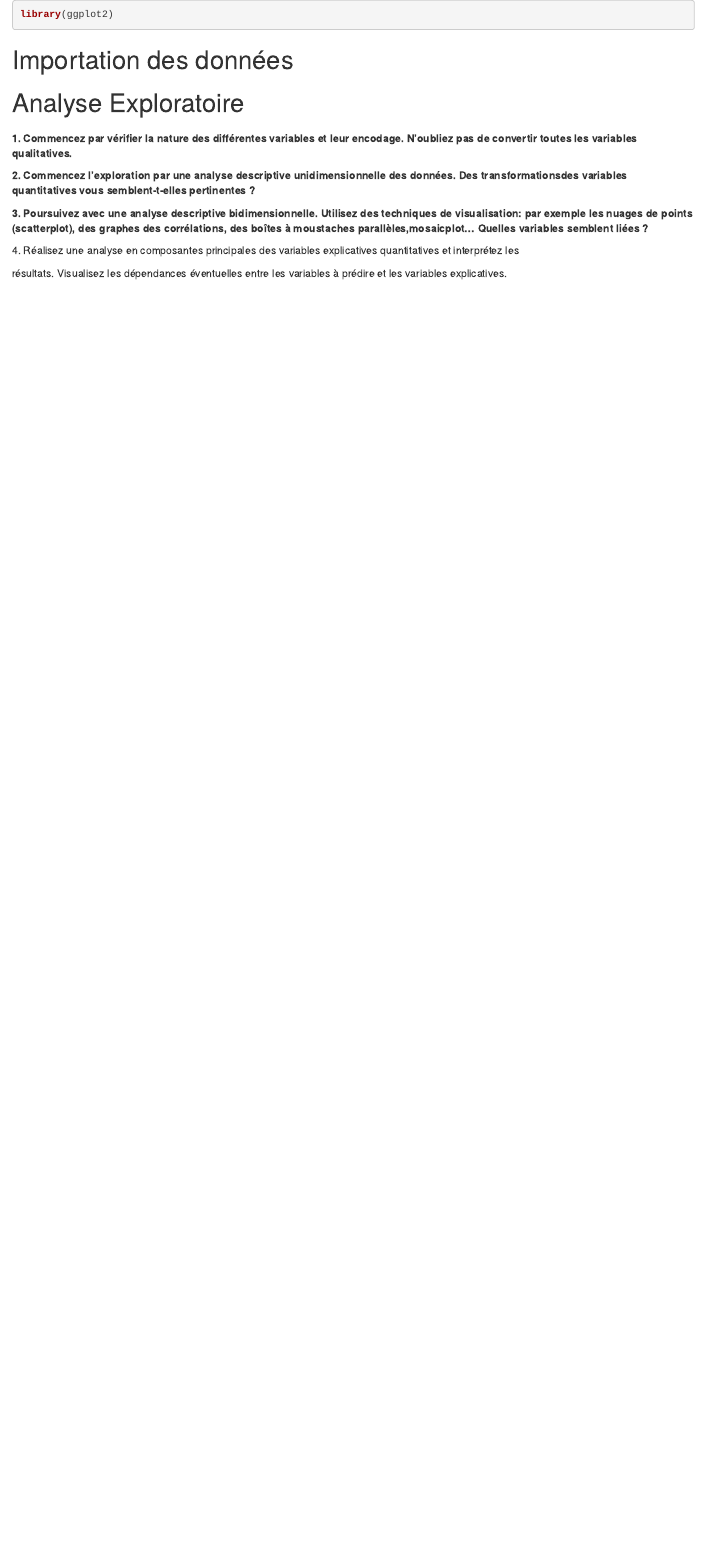
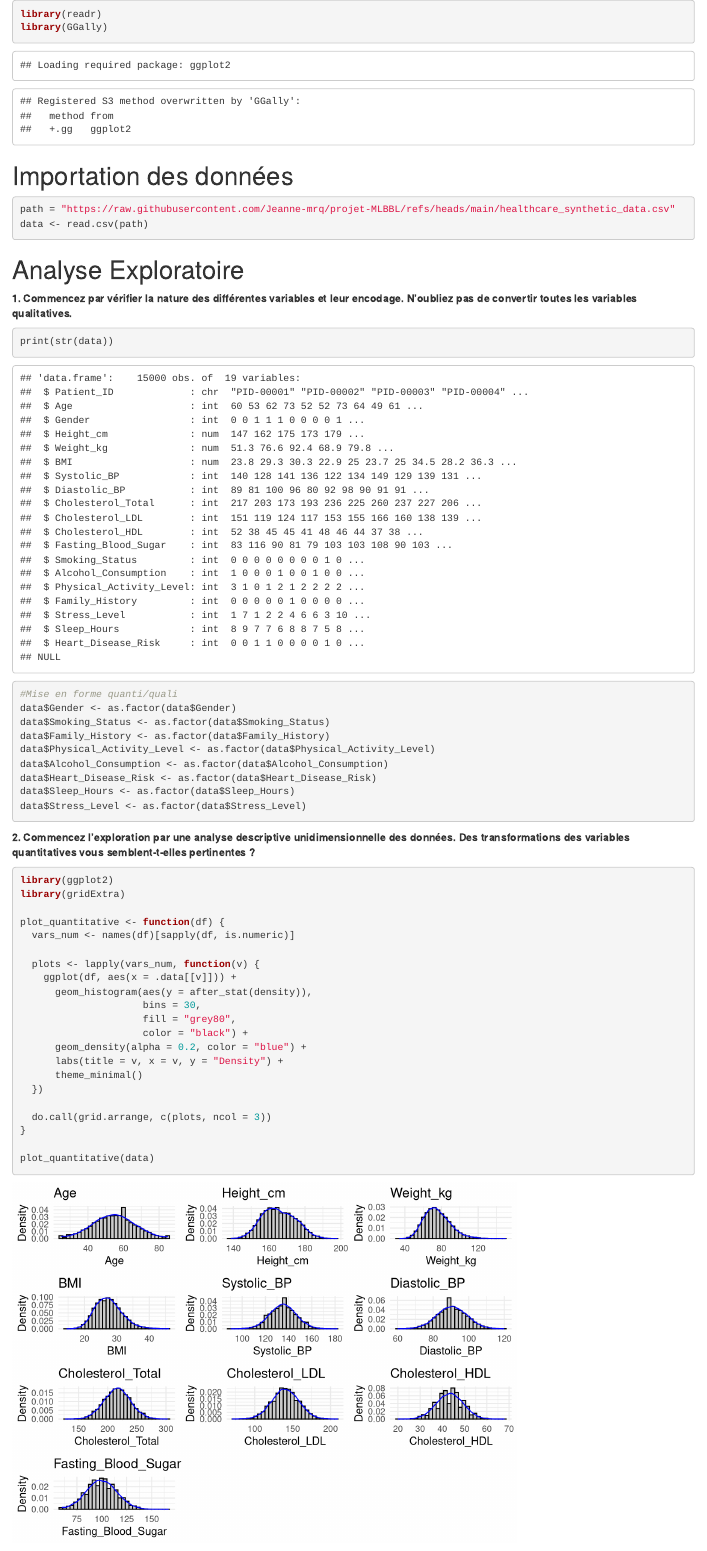
Before and after one commit to Jeanne-mrq/projet-MLBBL, an R Markdown document (Notebook_R.rmd): the page in a window 1100 px wide, from its top. Rendered offline with R 4.5, knitr and Pandoc, with nearby package versions; some code elsewhere in the file could not run offline.

Commit message:
push de plot

````diff
--- a/Notebook_R.rmd
+++ b/Notebook_R.rmd
@@ -1,25 +1,57 @@
 ```{r}
-library(ggplot2)
+library(readr)
+library(GGally)
 ```
 
 # Importation des données
 
 ```{r}
-
+path = "https://raw.githubusercontent.com/Jeanne-mrq/projet-MLBBL/refs/heads/main/healthcare_synthetic_data.csv"
+data <- read.csv(path)
 ```
 
 # Analyse Exploratoire
 
-##
+**1. Commencez par vérifier la nature des différentes variables et leur encodage. N’oubliez pas de convertir toutes les variables qualitatives.**
+
+```{r}
+print(str(data))
+
+#Mise en forme quanti/quali
+data$Gender <- as.factor(data$Gender)
+data$Smoking_Status <- as.factor(data$Smoking_Status)
+data$Family_History <- as.factor(data$Family_History)
+data$Physical_Activity_Level <- as.factor(data$Physical_Activity_Level)
+data$Alcohol_Consumption <- as.factor(data$Alcohol_Consumption)
+data$Heart_Disease_Risk <- as.factor(data$Heart_Disease_Risk)
+data$Sleep_Hours <- as.factor(data$Sleep_Hours)
+data$Stress_Level <- as.factor(data$Stress_Level)
 
 
+```
 
+**2. Commencez l’exploration par une analyse descriptive unidimensionnelle des données. Des transformations des variables quantitatives vous semblent-t-elles pertinentes ?**
 
+```{r}
 
+library(ggplot2)
+library(gridExtra)
 
+plot_quantitative <- function(df) {
+  vars_num <- names(df)[sapply(df, is.numeric)]
 
+  plots <- lapply(vars_num, function(v) {
+    ggplot(df, aes(x = .data[[v]])) +
+      geom_histogram(aes(y = after_stat(density)),
+                     bins = 30,
+                     fill = "grey80",
+                     color = "black") +
+      geom_density(alpha = 0.2, color = "blue") +
+      labs(title = v, x = v, y = "Density") +
+      theme_minimal()
+  })
 
+  do.call(grid.arrange, c(plots, ncol = 3))
+}
 
-**1. Commencez par vérifier la nature des différentes variables et leur encodage. N’oubliez pas de convertir toutes les variables qualitatives.**
-
-**2. Commencez l’exploration par une analyse descriptive unidimensionnelle des données. Des transformationsdes variables quantitatives vous semblent-t-elles pertinentes ?**
+plot_quantitative(data)
````
Also changed, not shown: Notebook_R.rmd (8 more changed lines).
